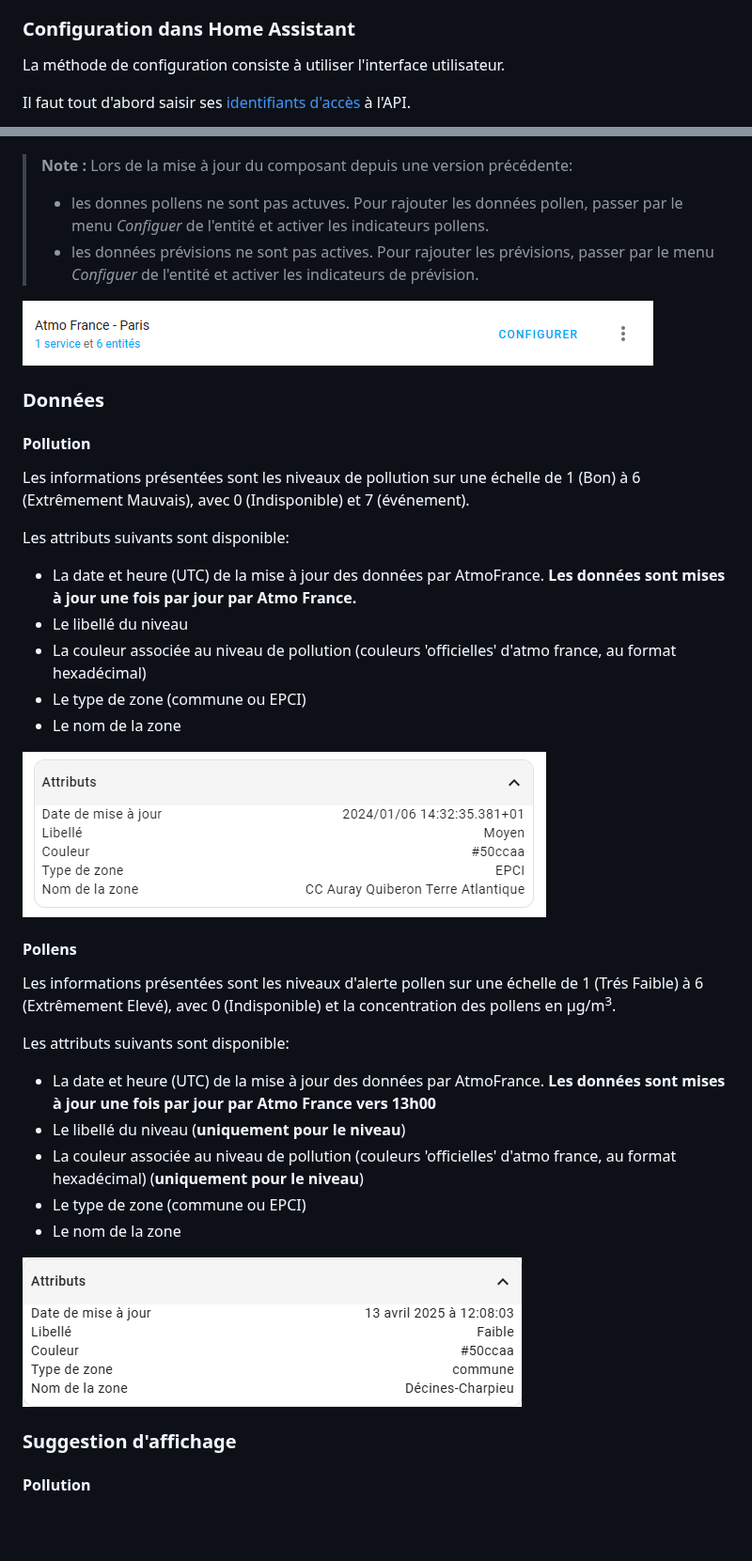
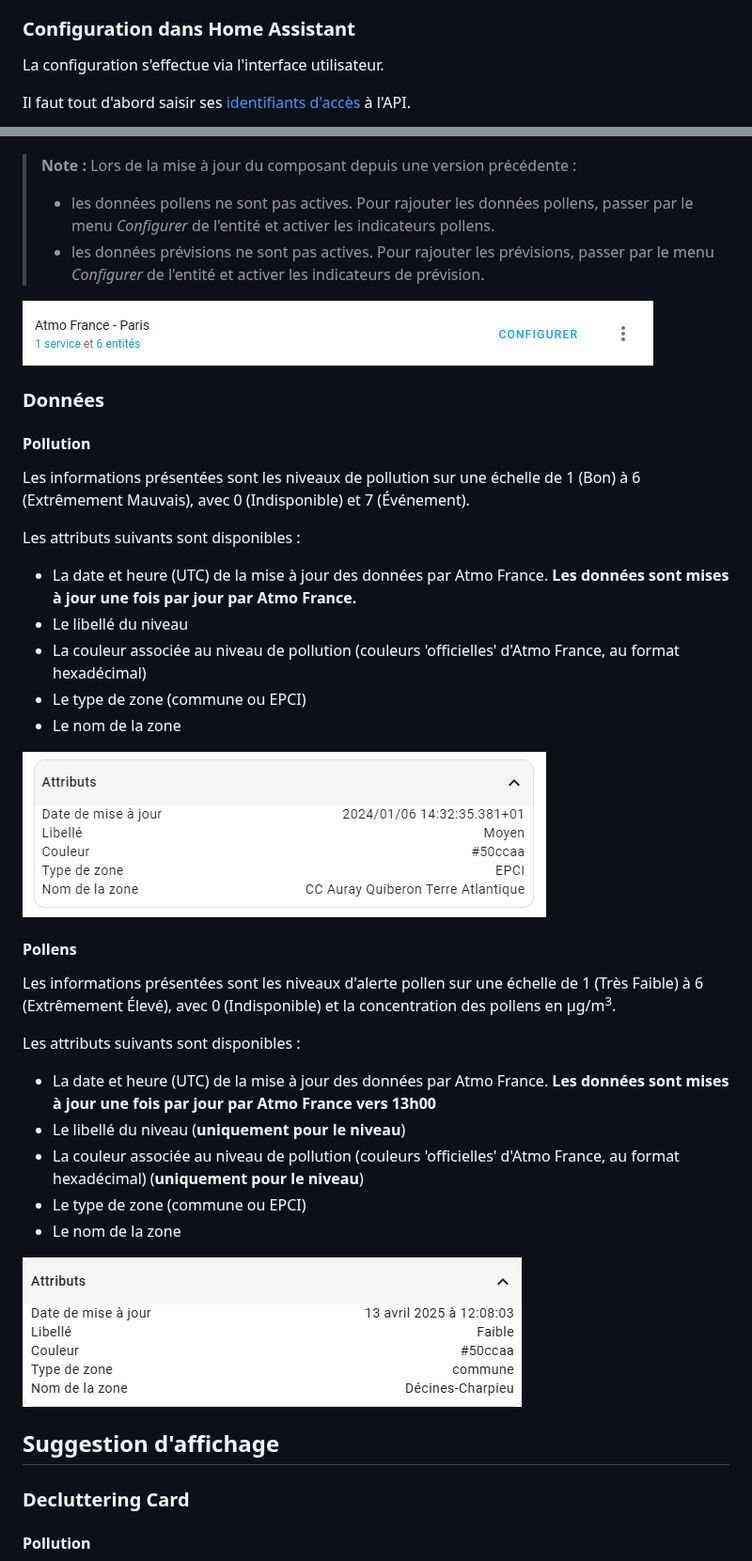
Before and after one commit to sebcaps/atmofrance, a Markdown page: README.md, 2 parts joined by grey strips. Shown at 94% size. GitHub-like rendering; blank space fills up the shorter version.

Commit message:
docs: amélioration du README et suggestion d'affichage sous forme de badge (#40)
* docs: amélioration et correction du README (orthographe, clarté, exemples, badges Mushroom)

* review

```diff
--- a/README.md
+++ b/README.md
@@ -56,7 +58,7 @@ Utilisez [HACS](https://hacs.xyz/).
 
 ### Configuration dans Home Assistant
 
-La méthode de configuration consiste à utiliser l'interface utilisateur.
+La configuration s'effectue via l'interface utilisateur.
 
 Il faut tout d'abord saisir ses [identifiants d'accès](#obtenir-un-accès-pour-les-api-atmo-france) à l'API.
 
@@ -85,40 +87,47 @@ Enfin, il faut choisir d'ajouter ou non des prévisions pour les polluants et/ou
 
 ![image info](/img/forecast_initial.png)
 
->**Note :**
->Lors de la mise à jour du composant depuis une version précédente:
-> - les donnes pollens ne sont pas actuves. Pour rajouter les données pollen, passer par le menu *Configuer* de l'entité et activer les indicateurs pollens.
-> - les données prévisions ne sont pas actives. Pour rajouter les prévisions, passer par le menu *Configuer* de l'entité et activer les indicateurs de prévision.
+> **Note :**
+> Lors de la mise à jour du composant depuis une version précédente :
+>
+> - les données pollens ne sont pas actives. Pour rajouter les données pollens, passer par le menu _Configurer_ de l'entité et activer les indicateurs pollens.
+> - les données prévisions ne sont pas actives. Pour rajouter les prévisions, passer par le menu _Configurer_ de l'entité et activer les indicateurs de prévision.
 
 ![image info](/img/configuration.png)
 
 ### Données
 
 #### Pollution
-Les informations présentées sont les niveaux de pollution sur une échelle de 1 (Bon) à 6 (Extrêmement Mauvais), avec 0 (Indisponible) et 7 (événement).
 
-Les attributs suivants sont disponible:
-- La date et heure (UTC) de la mise à jour des données par AtmoFrance. **Les données sont mises à jour une fois par jour par Atmo France.**
+Les informations présentées sont les niveaux de pollution sur une échelle de 1 (Bon) à 6 (Extrêmement Mauvais), avec 0 (Indisponible) et 7 (Événement).
+
+Les attributs suivants sont disponibles :
+
+- La date et heure (UTC) de la mise à jour des données par Atmo France. **Les données sont mises à jour une fois par jour par Atmo France.**
 - Le libellé du niveau
-- La couleur associée au niveau de pollution (couleurs 'officielles' d'atmo france, au format hexadécimal)
+- La couleur associée au niveau de pollution (couleurs 'officielles' d'Atmo France, au format hexadécimal)
 - Le type de zone (commune ou EPCI)
 - Le nom de la zone
 
 ![image info](/img/attributs.png)
 
 #### Pollens
-Les informations présentées sont les niveaux d'alerte pollen sur une échelle de 1 (Trés Faible) à 6 (Extrêmement Elevé), avec 0 (Indisponible) et la concentration des pollens en µg/m<sup>3</sup>.
 
-Les attributs suivants sont disponible:
-- La date et heure (UTC) de la mise à jour des données par AtmoFrance. **Les données sont mises à jour une fois par jour par Atmo France vers 13h00**
+Les informations présentées sont les niveaux d'alerte pollen sur une échelle de 1 (Très Faible) à 6 (Extrêmement Élevé), avec 0 (Indisponible) et la concentration des pollens en µg/m<sup>3</sup>.
+
+Les attributs suivants sont disponibles :
+
+- La date et heure (UTC) de la mise à jour des données par Atmo France. **Les données sont mises à jour une fois par jour par Atmo France vers 13h00**
 - Le libellé du niveau (**uniquement pour le niveau**)
-- La couleur associée au niveau de pollution (couleurs 'officielles' d'atmo france, au format hexadécimal) (**uniquement pour le niveau**)
+- La couleur associée au niveau de pollution (couleurs 'officielles' d'Atmo France, au format hexadécimal) (**uniquement pour le niveau**)
 - Le type de zone (commune ou EPCI)
 - Le nom de la zone
 
+![image info](/img/attributsPollens.png)
 
-![image info](/img/attributsPollens.png)
-### Suggestion d'affichage
+## Suggestion d'affichage
+
+### Decluttering Card
 
 #### Pollution
 
```
Also changed, not shown: other parts of README.md (+125 -34 lines), img/badge.png (added).
